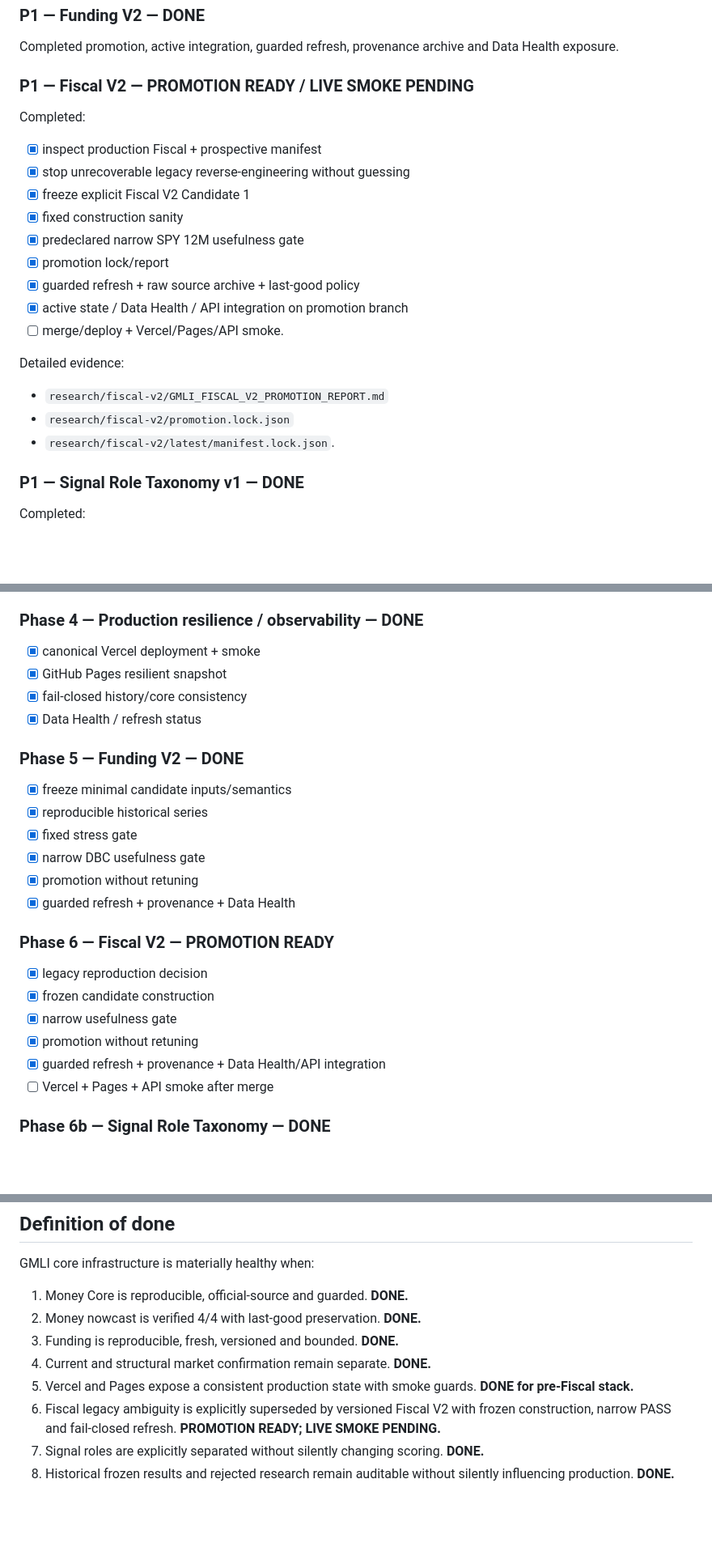
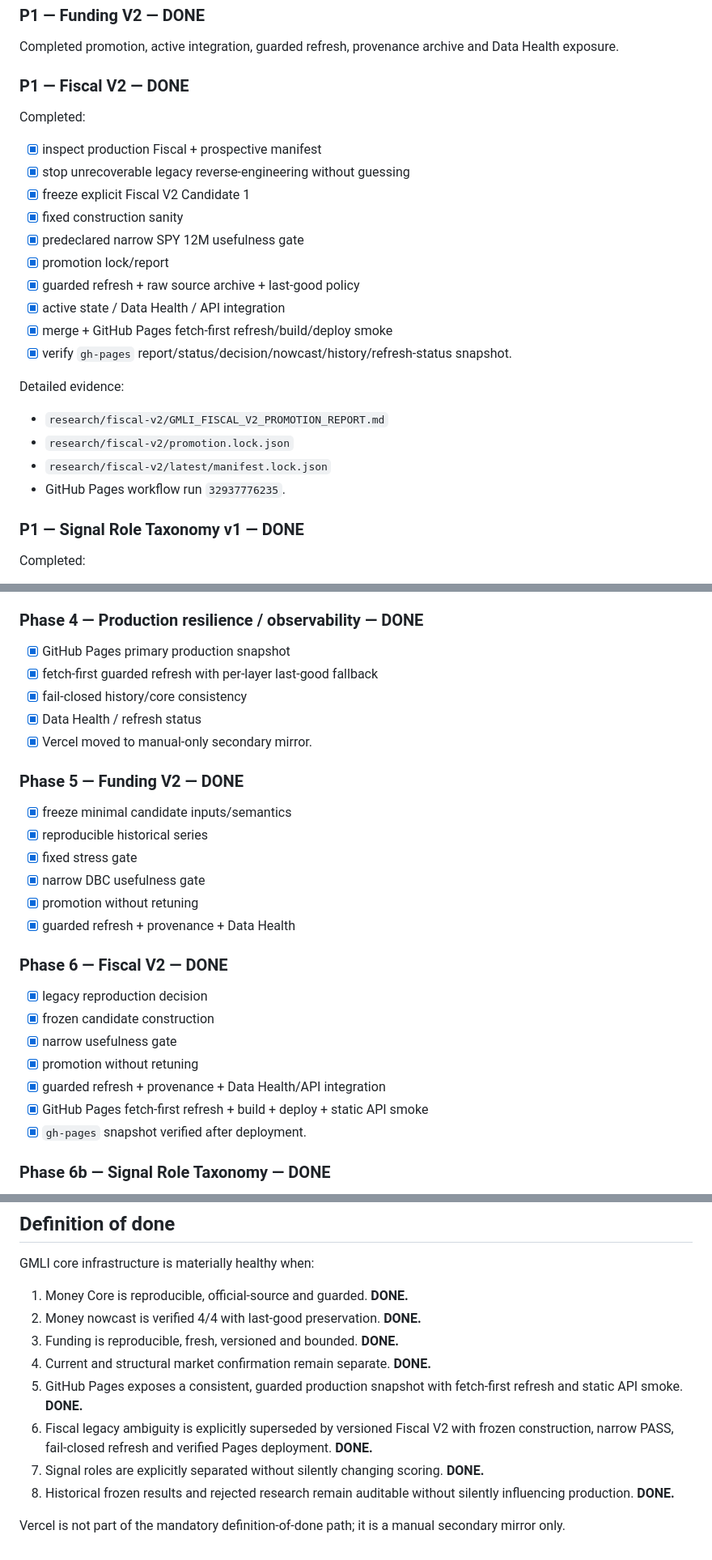
Before and after one commit to Garrincha077/NUEVO, a Markdown page: docs/GMLI_FRESHNESS_ROADMAP.md, 3 parts joined by grey strips. Shown at 81% size. Drawn GitHub-style; blank space fills up the shorter version.

```diff
--- a/docs/GMLI_FRESHNESS_ROADMAP.md
+++ b/docs/GMLI_FRESHNESS_ROADMAP.md
@@ -190,7 +211,7 @@ Scheduled validated official-source refresh with last-good preservation.
 ### P1 — Funding V2 — DONE
 Completed promotion, active integration, guarded refresh, provenance archive and Data Health exposure.
 
-### P1 — Fiscal V2 — PROMOTION READY / LIVE SMOKE PENDING
+### P1 — Fiscal V2 — DONE
 Completed:
 - [x] inspect production Fiscal + prospective manifest
 - [x] stop unrecoverable legacy reverse-engineering without guessing
@@ -199,13 +220,15 @@ Completed:
 - [x] predeclared narrow SPY 12M usefulness gate
 - [x] promotion lock/report
 - [x] guarded refresh + raw source archive + last-good policy
-- [x] active state / Data Health / API integration on promotion branch
-- [ ] merge/deploy + Vercel/Pages/API smoke.
+- [x] active state / Data Health / API integration
+- [x] merge + GitHub Pages fetch-first refresh/build/deploy smoke
+- [x] verify `gh-pages` report/status/decision/nowcast/history/refresh-status snapshot.
 
 Detailed evidence:
 - `research/fiscal-v2/GMLI_FISCAL_V2_PROMOTION_REPORT.md`
 - `research/fiscal-v2/promotion.lock.json`
-- `research/fiscal-v2/latest/manifest.lock.json`.
+- `research/fiscal-v2/latest/manifest.lock.json`
+- GitHub Pages workflow run `32937776235`.
 
 ### P1 — Signal Role Taxonomy v1 — DONE
 Completed:
@@ -244,10 +267,11 @@ Do not expand broadly until incremental allocation value is clear. HYG/BTC/REIT/
 - [x] divergences surfaced
 
 ### Phase 4 — Production resilience / observability — DONE
-- [x] canonical Vercel deployment + smoke
-- [x] GitHub Pages resilient snapshot
+- [x] GitHub Pages primary production snapshot
+- [x] fetch-first guarded refresh with per-layer last-good fallback
 - [x] fail-closed history/core consistency
 - [x] Data Health / refresh status
+- [x] Vercel moved to manual-only secondary mirror.
 
 ### Phase 5 — Funding V2 — DONE
 - [x] freeze minimal candidate inputs/semantics
@@ -257,13 +281,14 @@ Do not expand broadly until incremental allocation value is clear. HYG/BTC/REIT/
 - [x] promotion without retuning
 - [x] guarded refresh + provenance + Data Health
 
-### Phase 6 — Fiscal V2 — PROMOTION READY
+### Phase 6 — Fiscal V2 — DONE
 - [x] legacy reproduction decision
 - [x] frozen candidate construction
 - [x] narrow usefulness gate
 - [x] promotion without retuning
 - [x] guarded refresh + provenance + Data Health/API integration
-- [ ] Vercel + Pages + API smoke after merge
+- [x] GitHub Pages fetch-first refresh + build + deploy + static API smoke
+- [x] `gh-pages` snapshot verified after deployment.
 
 ### Phase 6b — Signal Role Taxonomy — DONE
 - [x] Money = LEADING interpretation supported without reverse dominance
@@ -285,7 +310,9 @@ GMLI core infrastructure is materially healthy when:
 2. Money nowcast is verified 4/4 with last-good preservation. **DONE.**
 3. Funding is reproducible, fresh, versioned and bounded. **DONE.**
 4. Current and structural market confirmation remain separate. **DONE.**
-5. Vercel and Pages expose a consistent production state with smoke guards. **DONE for pre-Fiscal stack.**
-6. Fiscal legacy ambiguity is explicitly superseded by versioned Fiscal V2 with frozen construction, narrow PASS and fail-closed refresh. **PROMOTION READY; LIVE SMOKE PENDING.**
+5. GitHub Pages exposes a consistent, guarded production snapshot with fetch-first refresh and static API smoke. **DONE.**
+6. Fiscal legacy ambiguity is explicitly superseded by versioned Fiscal V2 with frozen construction, narrow PASS, fail-closed refresh and verified Pages deployment. **DONE.**
 7. Signal roles are explicitly separated without silently changing scoring. **DONE.**
 8. Historical frozen results and rejected research remain auditable without silently influencing production. **DONE.**
+
+Vercel is not part of the mandatory definition-of-done path; it is a manual secondary mirror only.
```
Also changed, not shown: other parts of docs/GMLI_FRESHNESS_ROADMAP.md (+33 -12 lines).
